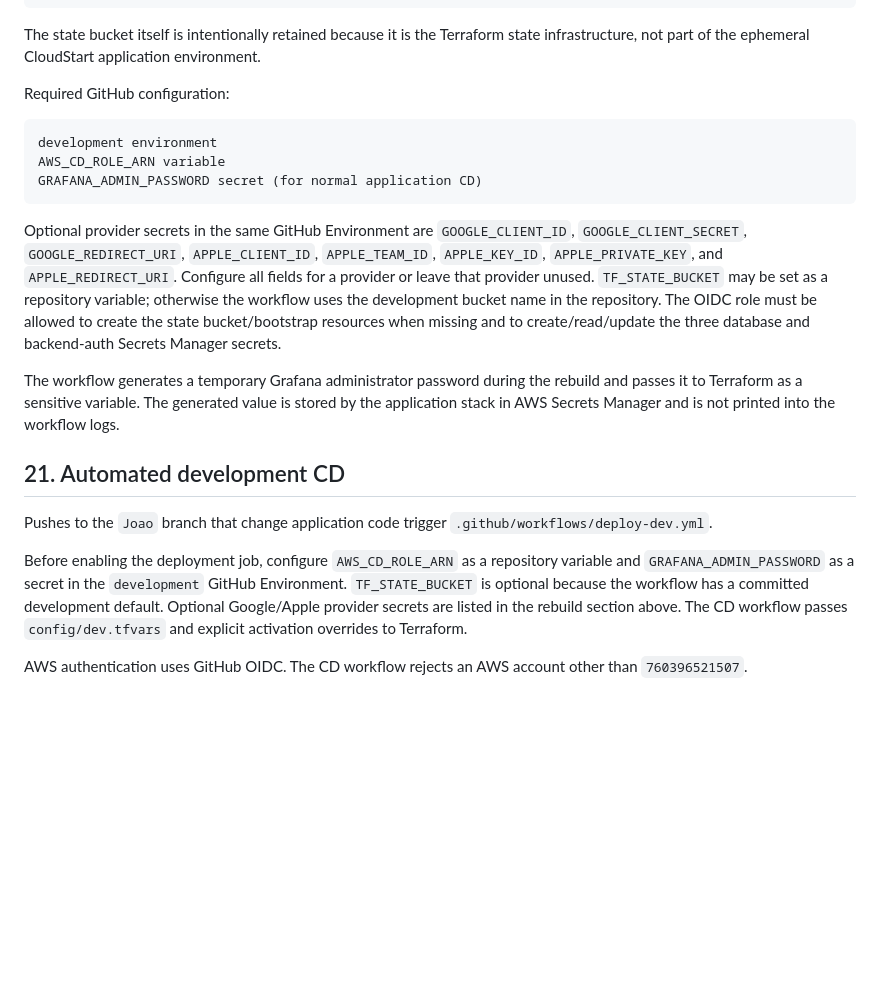
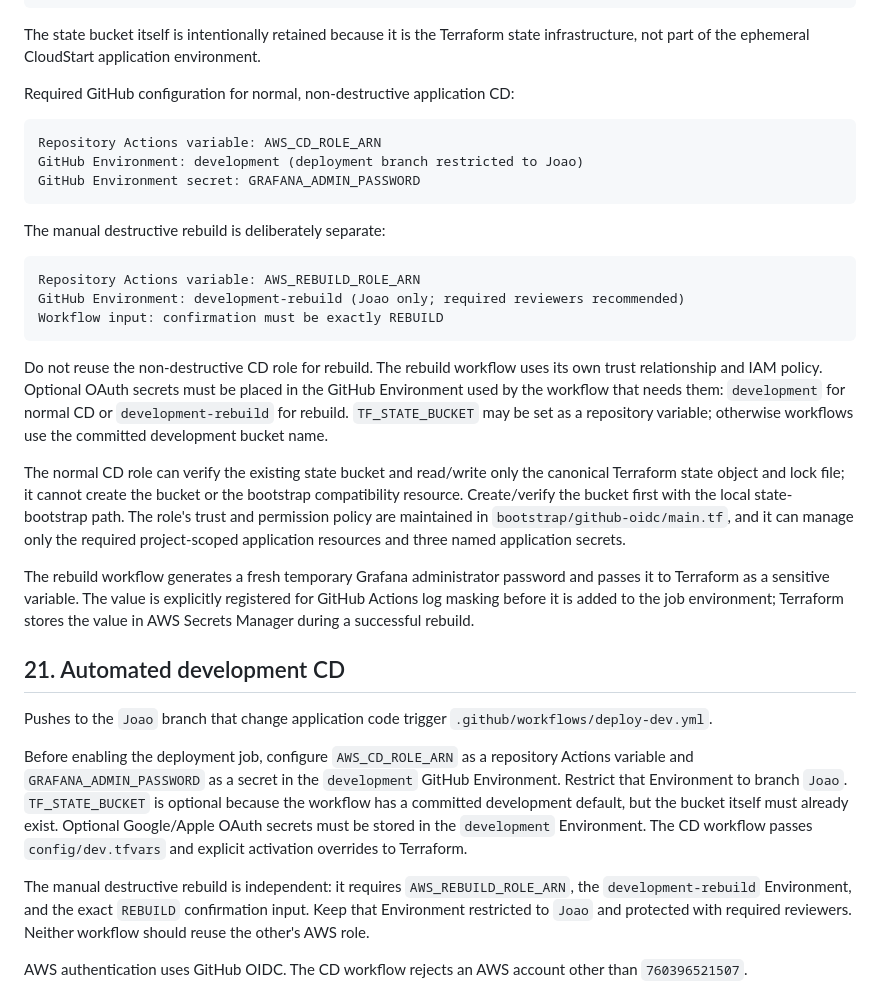
Before and after one commit to joao-henrike/NOVA, a Markdown page: docs/deployment.md, the part around the change. Rendered like a GitHub page; blank space fills up the shorter version.

Commit message:
docs: separate CD and destructive rebuild setup

````diff
--- a/docs/deployment.md
+++ b/docs/deployment.md
@@ -576,23 +576,35 @@ ALB/API/DB/Grafana smoke tests
 
 The state bucket itself is intentionally retained because it is the Terraform state infrastructure, not part of the ephemeral CloudStart application environment.
 
-Required GitHub configuration:
+Required GitHub configuration for normal, non-destructive application CD:
 
 ```text
-development environment
-AWS_CD_ROLE_ARN variable
-GRAFANA_ADMIN_PASSWORD secret (for normal application CD)
+Repository Actions variable: AWS_CD_ROLE_ARN
+GitHub Environment: development (deployment branch restricted to Joao)
+GitHub Environment secret: GRAFANA_ADMIN_PASSWORD
 ```
 
-Optional provider secrets in the same GitHub Environment are `GOOGLE_CLIENT_ID`, `GOOGLE_CLIENT_SECRET`, `GOOGLE_REDIRECT_URI`, `APPLE_CLIENT_ID`, `APPLE_TEAM_ID`, `APPLE_KEY_ID`, `APPLE_PRIVATE_KEY`, and `APPLE_REDIRECT_URI`. Configure all fields for a provider or leave that provider unused. `TF_STATE_BUCKET` may be set as a repository variable; otherwise the workflow uses the development bucket name in the repository. The OIDC role must be allowed to create the state bucket/bootstrap resources when missing and to create/read/update the three database and backend-auth Secrets Manager secrets.
+The manual destructive rebuild is deliberately separate:
 
-The workflow generates a temporary Grafana administrator password during the rebuild and passes it to Terraform as a sensitive variable. The generated value is stored by the application stack in AWS Secrets Manager and is not printed into the workflow logs.
+```text
+Repository Actions variable: AWS_REBUILD_ROLE_ARN
+GitHub Environment: development-rebuild (Joao only; required reviewers recommended)
+Workflow input: confirmation must be exactly REBUILD
+```
+
+Do not reuse the non-destructive CD role for rebuild. The rebuild workflow uses its own trust relationship and IAM policy. Optional OAuth secrets must be placed in the GitHub Environment used by the workflow that needs them: `development` for normal CD or `development-rebuild` for rebuild. `TF_STATE_BUCKET` may be set as a repository variable; otherwise workflows use the committed development bucket name.
+
+The normal CD role can verify the existing state bucket and read/write only the canonical Terraform state object and lock file; it cannot create the bucket or the bootstrap compatibility resource. Create/verify the bucket first with the local state-bootstrap path. The role's trust and permission policy are maintained in `bootstrap/github-oidc/main.tf`, and it can manage only the required project-scoped application resources and three named application secrets.
+
+The rebuild workflow generates a fresh temporary Grafana administrator password and passes it to Terraform as a sensitive variable. The value is explicitly registered for GitHub Actions log masking before it is added to the job environment; Terraform stores the value in AWS Secrets Manager during a successful rebuild.
 
 ## 21. Automated development CD
 
 Pushes to the `Joao` branch that change application code trigger `.github/workflows/deploy-dev.yml`.
 
-Before enabling the deployment job, configure `AWS_CD_ROLE_ARN` as a repository variable and `GRAFANA_ADMIN_PASSWORD` as a secret in the `development` GitHub Environment. `TF_STATE_BUCKET` is optional because the workflow has a committed development default. Optional Google/Apple provider secrets are listed in the rebuild section above. The CD workflow passes `config/dev.tfvars` and explicit activation overrides to Terraform.
+Before enabling the deployment job, configure `AWS_CD_ROLE_ARN` as a repository Actions variable and `GRAFANA_ADMIN_PASSWORD` as a secret in the `development` GitHub Environment. Restrict that Environment to branch `Joao`. `TF_STATE_BUCKET` is optional because the workflow has a committed development default, but the bucket itself must already exist. Optional Google/Apple OAuth secrets must be stored in the `development` Environment. The CD workflow passes `config/dev.tfvars` and explicit activation overrides to Terraform.
+
+The manual destructive rebuild is independent: it requires `AWS_REBUILD_ROLE_ARN`, the `development-rebuild` Environment, and the exact `REBUILD` confirmation input. Keep that Environment restricted to `Joao` and protected with required reviewers. Neither workflow should reuse the other's AWS role.
 
 AWS authentication uses GitHub OIDC. The CD workflow rejects an AWS account other than `760396521507`.
 
````
